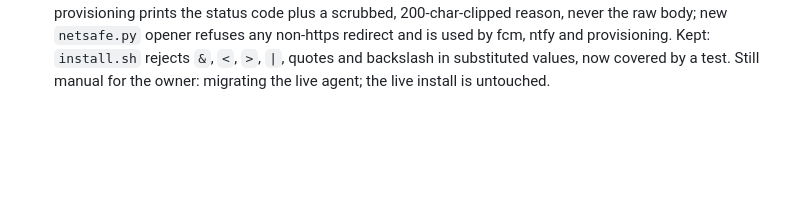
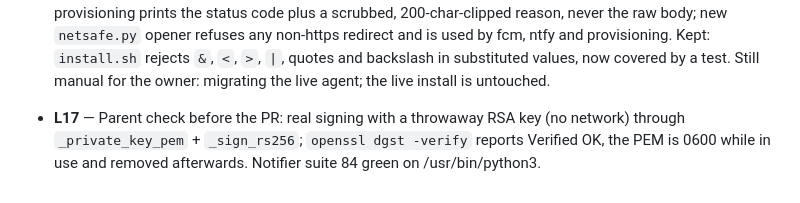
Before and after one commit to DarkCodex29/helm, a Markdown page: odd/tasks/agentd-rpc-2026-11.md, the part around the change. Drawn GitHub-style; blank space fills up the shorter version.

Commit message:
docs(odd): record the real-signing check for the notifier

```diff
--- a/odd/tasks/agentd-rpc-2026-11.md
+++ b/odd/tasks/agentd-rpc-2026-11.md
@@ -245,3 +245,8 @@ to the phone. Phases 0-1 of the plan approved on 2026-11-06.
   Kept: `install.sh` rejects `&`, `<`, `>`, `|`, quotes and backslash in
   substituted values, now covered by a test. Still manual for the owner:
   migrating the live agent; the live install is untouched.
+
+- **L17** — Parent check before the PR: real signing with a throwaway
+  RSA key (no network) through `_private_key_pem` + `_sign_rs256`;
+  `openssl dgst -verify` reports Verified OK, the PEM is 0600 while in use
+  and removed afterwards. Notifier suite 84 green on /usr/bin/python3.
```
